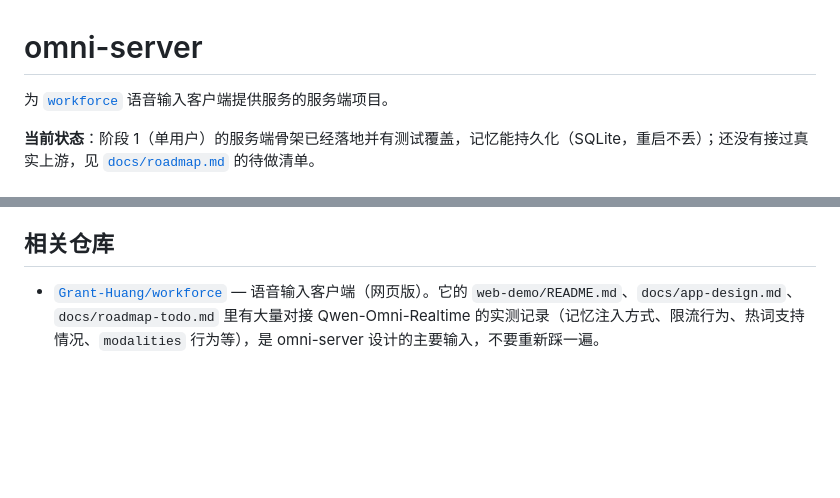
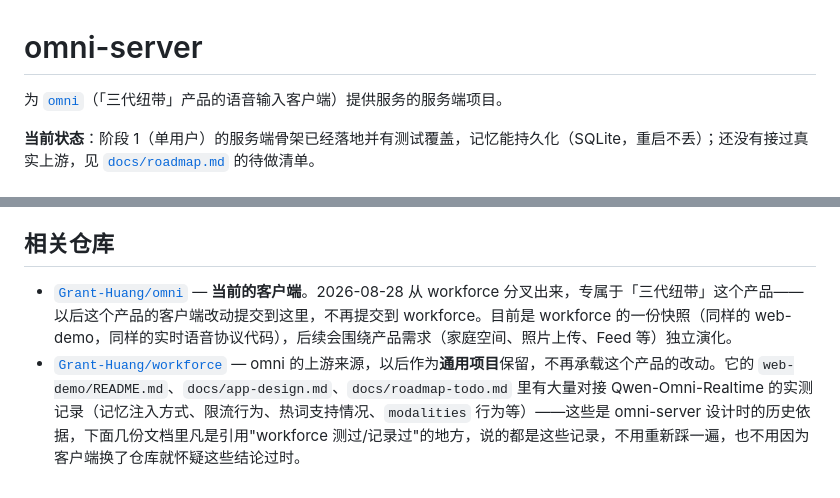
Before and after one commit to Grant-Huang/omni-server, a Markdown page: README.md, 2 parts joined by grey strips. Rendered like a GitHub page; blank space fills up the shorter version.

```diff
--- a/README.md
+++ b/README.md
@@ -1,6 +1,6 @@
 # omni-server
 
-为 [`workforce`](https://github.com/Grant-Huang/workforce) 语音输入客户端提供服务的服务端项目。
+为 [`omni`](https://github.com/Grant-Huang/omni)（「三代纽带」产品的语音输入客户端）提供服务的服务端项目。
 
 **当前状态**：阶段 1（单用户）的服务端骨架已经落地并有测试覆盖，记忆能持久化（SQLite，重启不丢）；还没有接过真实上游，见 [`docs/roadmap.md`](docs/roadmap.md) 的待做清单。
 
@@ -37,4 +37,5 @@ python3 -m unittest discover -s tests -p "test_*.py"
 
 ## 相关仓库
 
-- [`Grant-Huang/workforce`](https://github.com/Grant-Huang/workforce) — 语音输入客户端（网页版）。它的 `web-demo/README.md`、`docs/app-design.md`、`docs/roadmap-todo.md` 里有大量对接 Qwen-Omni-Realtime 的实测记录（记忆注入方式、限流行为、热词支持情况、`modalities` 行为等），是 omni-server 设计的主要输入，不要重新踩一遍。
+- [`Grant-Huang/omni`](https://github.com/Grant-Huang/omni) — **当前的客户端**。2026-08-28 从 workforce 分叉出来，专属于「三代纽带」这个产品——以后这个产品的客户端改动提交到这里，不再提交到 workforce。目前是 workforce 的一份快照（同样的 web-demo，同样的实时语音协议代码），后续会围绕产品需求（家庭空间、照片上传、Feed 等）独立演化。
+- [`Grant-Huang/workforce`](https://github.com/Grant-Huang/workforce) — omni 的上游来源，以后作为**通用项目**保留，不再承载这个产品的改动。它的 `web-demo/README.md`、`docs/app-design.md`、`docs/roadmap-todo.md` 里有大量对接 Qwen-Omni-Realtime 的实测记录（记忆注入方式、限流行为、热词支持情况、`modalities` 行为等）——这些是 omni-server 设计时的历史依据，下面几份文档里凡是引用"workforce 测过/记录过"的地方，说的都是这些记录，不用重新踩一遍，也不用因为客户端换了仓库就怀疑这些结论过时。
```
Also changed, not shown: docs/architecture.md (+2 -2 lines), docs/roadmap.md (+3 -3 lines).
